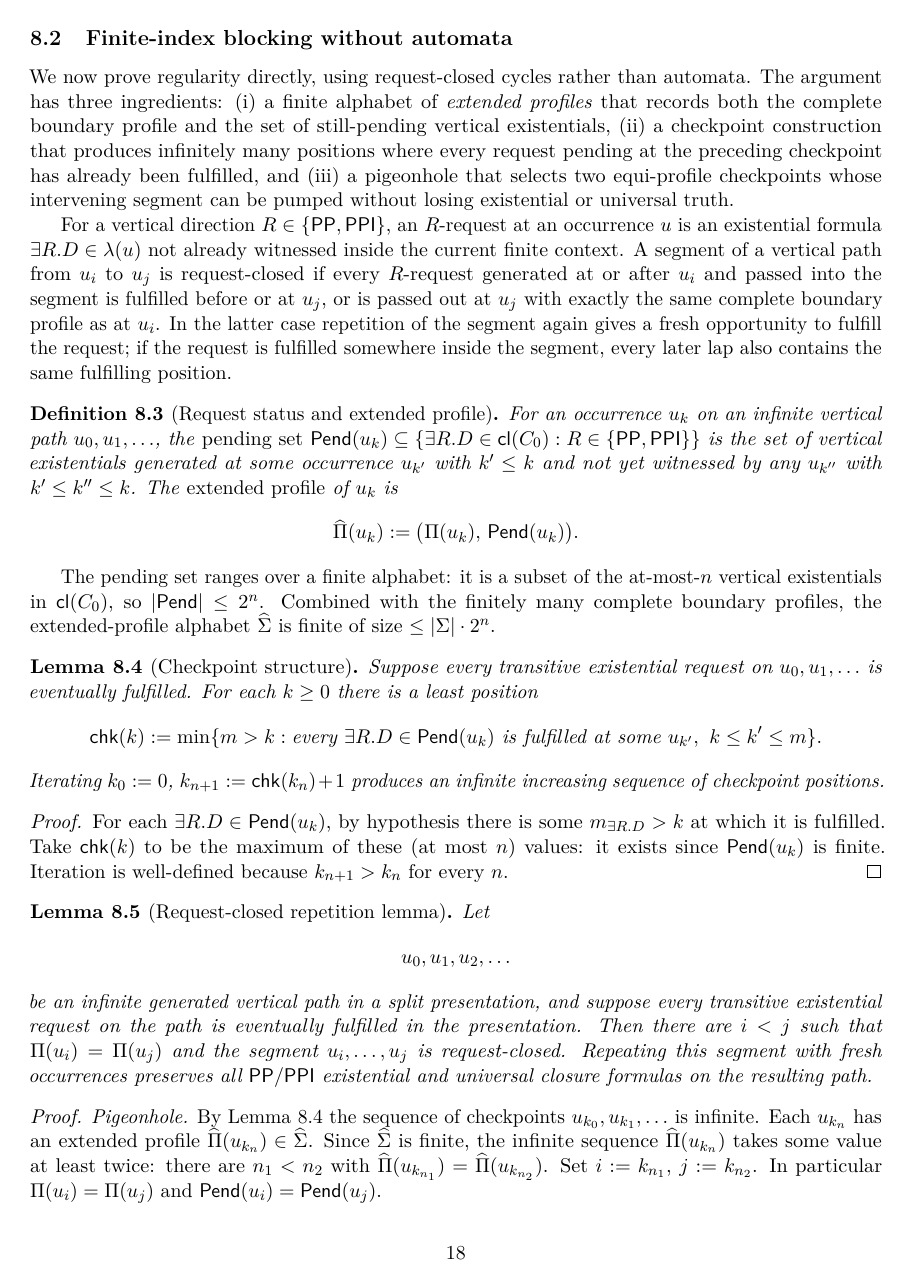
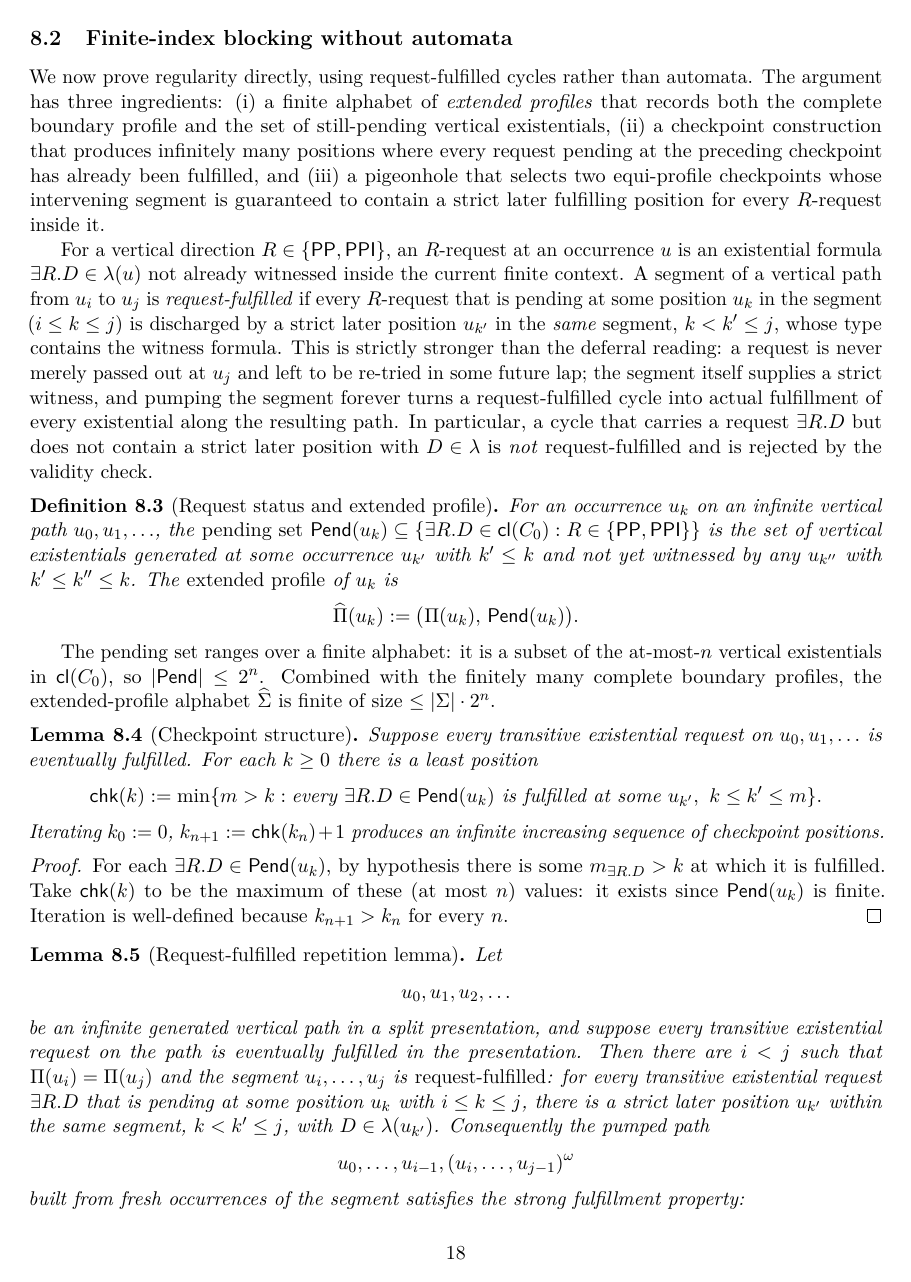
Before and after one commit to lambdamikel/alcircc5, a LaTeX paper (papers/gpt5.5_round2/repaired_split_forest_no_automata_proof.tex): page 18 of 23 before the commit and page 18 of 24 after it. Compiled offline with pdfLaTeX.

Commit message:
Strengthen request-closed cycles to request-fulfilled (G3, fourth review)
GPT-5.5's fourth review (formal_review_latest_paper.tex, 2026-05-21)
flagged that Lemma 8.3 was too weak: as stated it admitted a request
being "passed out at u_j with the same boundary profile" and pumping
giving only a "fresh opportunity" to fulfill it -- which is not the
same as actual fulfillment if the cycle itself contains no later
position with the target type in its label.

This commit:
  - Renames the lemma from "Request-closed repetition lemma" to
    "Request-fulfilled repetition lemma" and strengthens its
    statement to assert: every PP/PPI existential request generated
    at any pumped-path occurrence is fulfilled at a strict later
    occurrence within bounded lookahead <= 2(j-i).
  - Replaces the proof's "Request-closure" + "Preservation of
    existentials" steps with an explicit "Strict cyclic fulfillment"
    section split into (F1) the segment supplies a witness label for
    every pending formula and (F2) the pumped path realizes a strict
    later witness for every existential, with explicit lookahead
    bounds in two cases (witness in same lap; witness in next lap).
  - Rewords the introductory prose to make the request-fulfilled
    notion strictly stronger than the deferral reading, explicitly
    rejecting cycles that carry a request but contain no strict
    later witness label.
  - Updates abstract, finite regularization lemma, and stress-case
    table from "request-closed" to "request-fulfilled".

The proof body is unchanged in substance (the checkpoint construction
and pigeonhole are intact); only the structural step is reorganized
to make the strict cyclic fulfillment claim visible at lemma level
rather than buried in the "Preservation of existentials" subcase.

Paper grows from 23 to 24 pages.

Co-Authored-By: Claude Opus 4.7 <noreply@anthropic.com>

```diff
--- a/papers/gpt5.5_round2/repaired_split_forest_no_automata_proof.tex
+++ b/papers/gpt5.5_round2/repaired_split_forest_no_automata_proof.tex
@@ -1017,7 +1017,7 @@ Every possible interaction between the replaced component and the outside occurs
 
 \subsection{Finite-index blocking without automata}
 
-We now prove regularity directly, using request-closed cycles
+We now prove regularity directly, using request-fulfilled cycles
 rather than automata.  The argument has three ingredients: (i) a
 finite alphabet of \emph{extended profiles} that records both the
 complete boundary profile and the set of still-pending vertical
@@ -1025,20 +1025,25 @@ existentials, (ii) a checkpoint construction that produces
 infinitely many positions where every request pending at the
 preceding checkpoint has already been fulfilled, and (iii) a
 pigeonhole that selects two equi-profile checkpoints whose
-intervening segment can be pumped without losing existential or
-universal truth.
+intervening segment is guaranteed to contain a strict later
+fulfilling position for every $R$-request inside it.
 
 For a vertical direction $R\in\{\PP,\PPI\}$, an $R$-request at an
 occurrence $u$ is an existential formula $\exists R.D\in\lambda(u)$
 not already witnessed inside the current finite context.  A segment
-of a vertical path from $u_i$ to $u_j$ is request-closed if every
-$R$-request generated at or after $u_i$ and passed into the segment
-is fulfilled before or at $u_j$, or is passed out at $u_j$ with
-exactly the same complete boundary profile as at $u_i$.  In the
-latter case repetition of the segment again gives a fresh
-opportunity to fulfill the request;\@ if the request is fulfilled
-somewhere inside the segment, every later lap also contains the
-same fulfilling position.
+of a vertical path from $u_i$ to $u_j$ is \emph{request-fulfilled}
+if every $R$-request that is pending at some position $u_k$ in the
+segment ($i\le k\le j$) is discharged by a strict later position
+$u_{k'}$ in the \emph{same} segment, $k<k'\le j$, whose type
+contains the witness formula.  This is strictly stronger than the
+deferral reading: a request is never merely passed out at $u_j$ and
+left to be re-tried in some future lap; the segment itself supplies
+a strict witness, and pumping the segment forever turns a
+request-fulfilled cycle into actual fulfillment of every
+existential along the resulting path.  In particular, a cycle that
+carries a request $\exists R.D$ but does not contain a strict later
+position with $D\in\lambda$ is \emph{not} request-fulfilled and is
+rejected by the validity check.
 
 \begin{definition}[Request status and extended profile]\label{def:request-status}
 For an occurrence $u_k$ on an infinite vertical path
@@ -1082,7 +1087,7 @@ it exists since $\mathsf{Pend}(u_k)$ is finite.  Iteration is
 well-defined because $k_{n+1}>k_n$ for every $n$.
 \end{proof}
 
-\begin{lemma}[Request-closed repetition lemma]\label{lem:request-cycle}
+\begin{lemma}[Request-fulfilled repetition lemma]\label{lem:request-cycle}
 Let
 \[
   u_0,u_1,u_2,\ldots
@@ -1091,6 +1096,14 @@ be an infinite generated vertical path in a split presentation, and
 suppose every transitive existential request on the path is
 eventually fulfilled in the presentation.  Then there are $i<j$
 such that $\Pi(u_i)=\Pi(u_j)$ and the segment $u_i,\ldots,u_j$ is
-request-closed.  Repeating this segment with fresh occurrences
-preserves all $\PP/\PPI$ existential and universal closure formulas
-on the resulting path.
+\emph{request-fulfilled}: for every transitive existential request
+$\exists R.D$ that is pending at some position $u_k$ with
+$i\le k\le j$, there is a strict later position $u_{k'}$ within
+the same segment, $k<k'\le j$, with $D\in\lambda(u_{k'})$.
+Consequently the pumped path
+\[
+  u_0,\ldots,u_{i-1},(u_i,\ldots,u_{j-1})^\omega
+\]
+built from fresh occurrences of the segment satisfies the strong
+fulfillment property:
+\begin{quote}
@@ -1097,3 +1113,6 @@ on the resulting path.
+\end{quote}
+All $\PP/\PPI$ universal closure formulas are preserved at every
+occurrence of the pumped path.
 \end{lemma}
 
 \begin{proof}
```
Also changed, not shown: papers/gpt5.5_round2/repaired_split_forest_no_automata_proof.pdf, papers/gpt5.5_round2/repaired_split_forest_no_automata_proof.tex (75 more changed lines).
